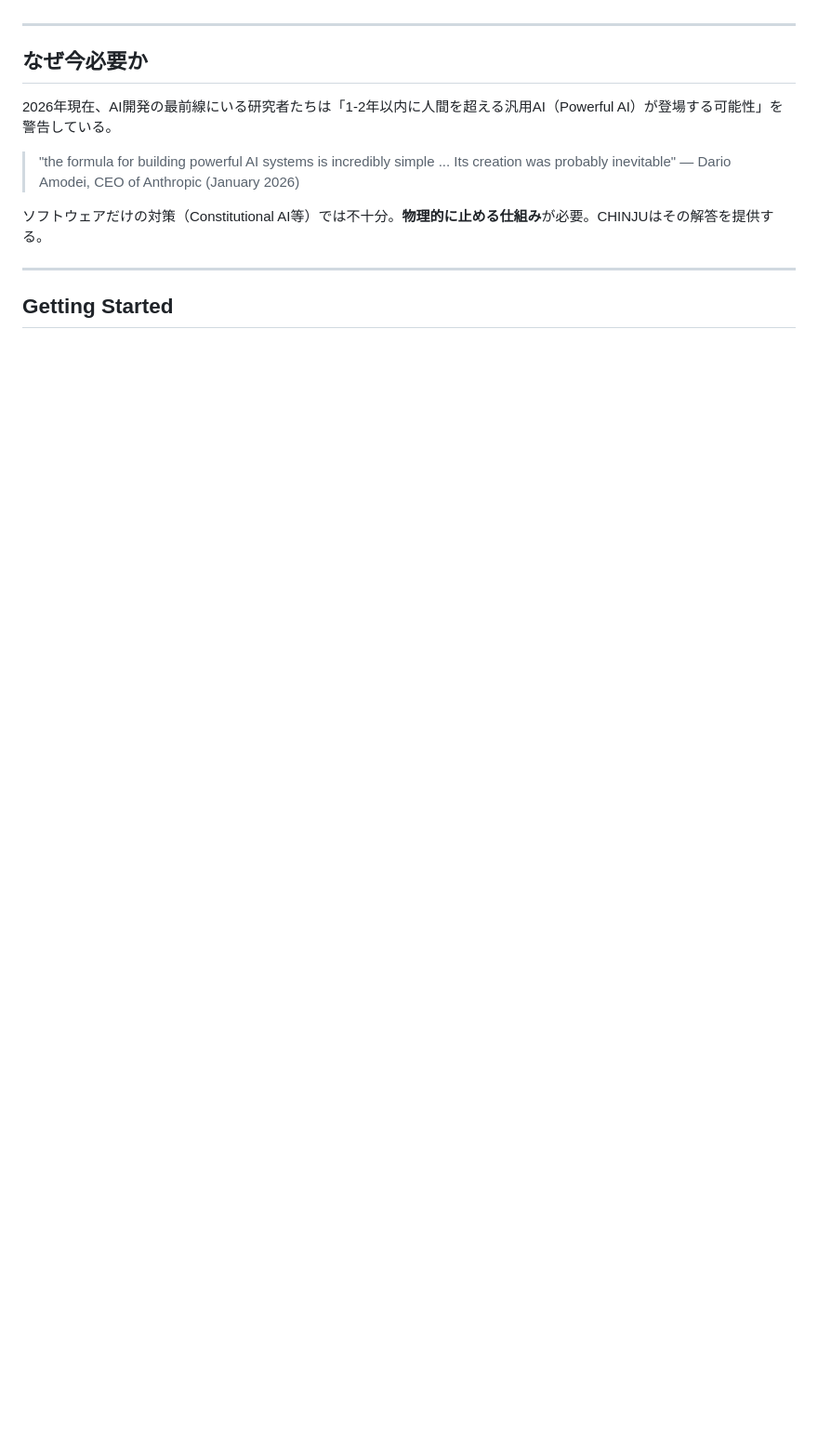
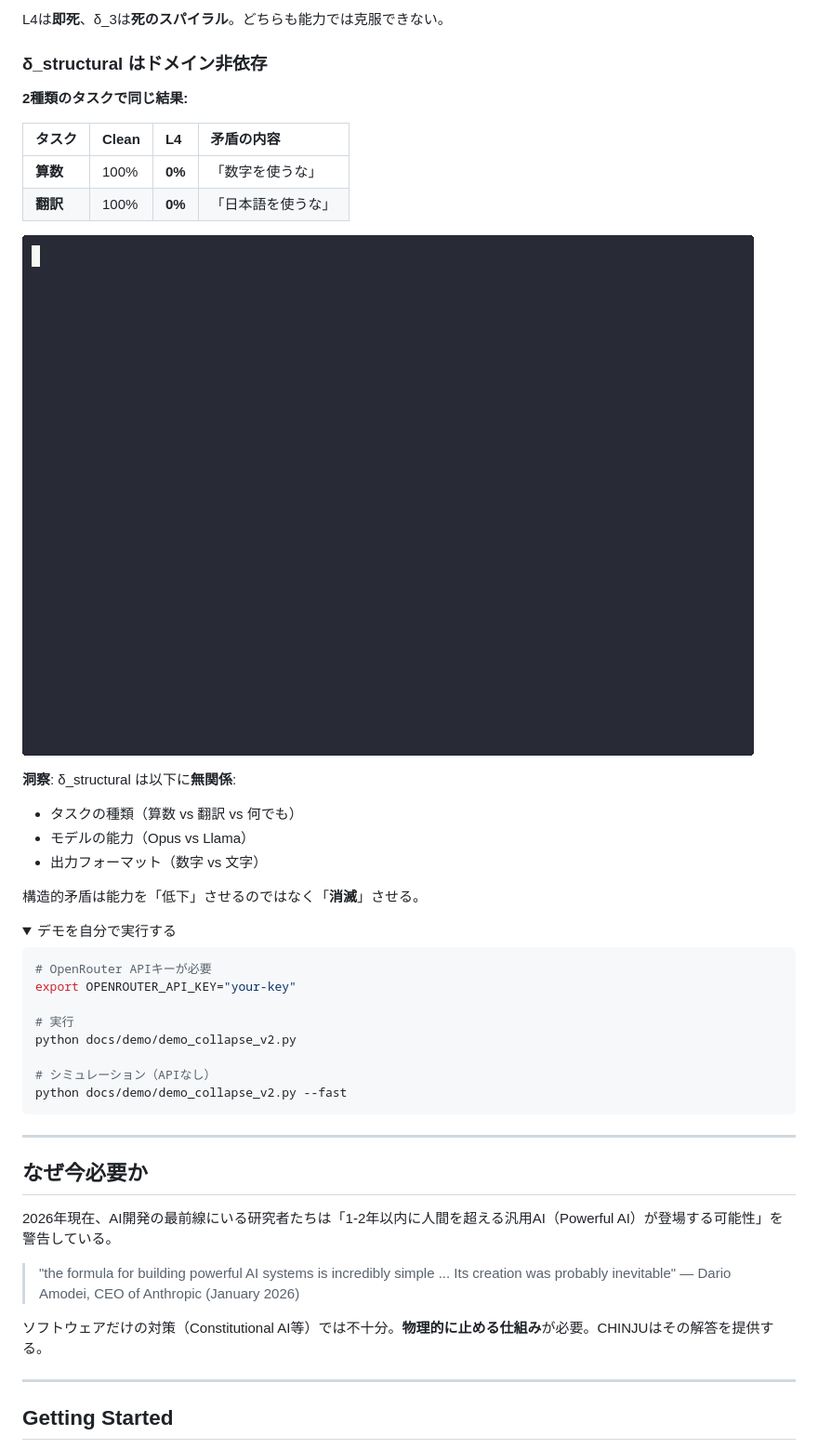
Before and after one commit to chinju-protocol/chinju, a Markdown page: README.md, the part around one of its changes. Shown at 93% size. Drawn GitHub-style; pictures changed too: docs/demo/structural_collapse_v3.gif (added); folded sections open; blank space fills up the shorter version.

````diff
--- a/README.md
+++ b/README.md
@@ -47,0 +83,34 @@ CHINJUは、AI安全層を構成する17件の特許から成る。
+L4は**即死**、δ_3は**死のスパイラル**。どちらも能力では克服できない。
+
+### δ_structural はドメイン非依存
+
+**2種類のタスクで同じ結果:**
+
+| タスク | Clean | L4 | 矛盾の内容 |
+|:--|:--|:--|:--|
+| **算数** | 100% | **0%** | 「数字を使うな」 |
+| **翻訳** | 100% | **0%** | 「日本語を使うな」 |
+
+![v3 Demo](docs/demo/structural_collapse_v3.gif)
+
+**洞察**: δ_structural は以下に**無関係**:
+- タスクの種類（算数 vs 翻訳 vs 何でも）
+- モデルの能力（Opus vs Llama）
+- 出力フォーマット（数字 vs 文字）
+
+構造的矛盾は能力を「低下」させるのではなく「**消滅**」させる。
+
+<details>
+<summary>デモを自分で実行する</summary>
+
+```bash
+# OpenRouter APIキーが必要
+export OPENROUTER_API_KEY="your-key"
+
+# 実行
+python docs/demo/demo_collapse_v2.py
+
+# シミュレーション（APIなし）
+python docs/demo/demo_collapse_v2.py --fast
+```
+
````
Also changed, not shown: other parts of README.md (+36 -0 lines), README_EN.md (+70 -0 lines), docs/demo/README.md (added, +178 -0 lines), docs/demo/README_v3.md (added, +219 -0 lines), docs/demo/structural_collapse_v2.gif (added), 6 other files.
